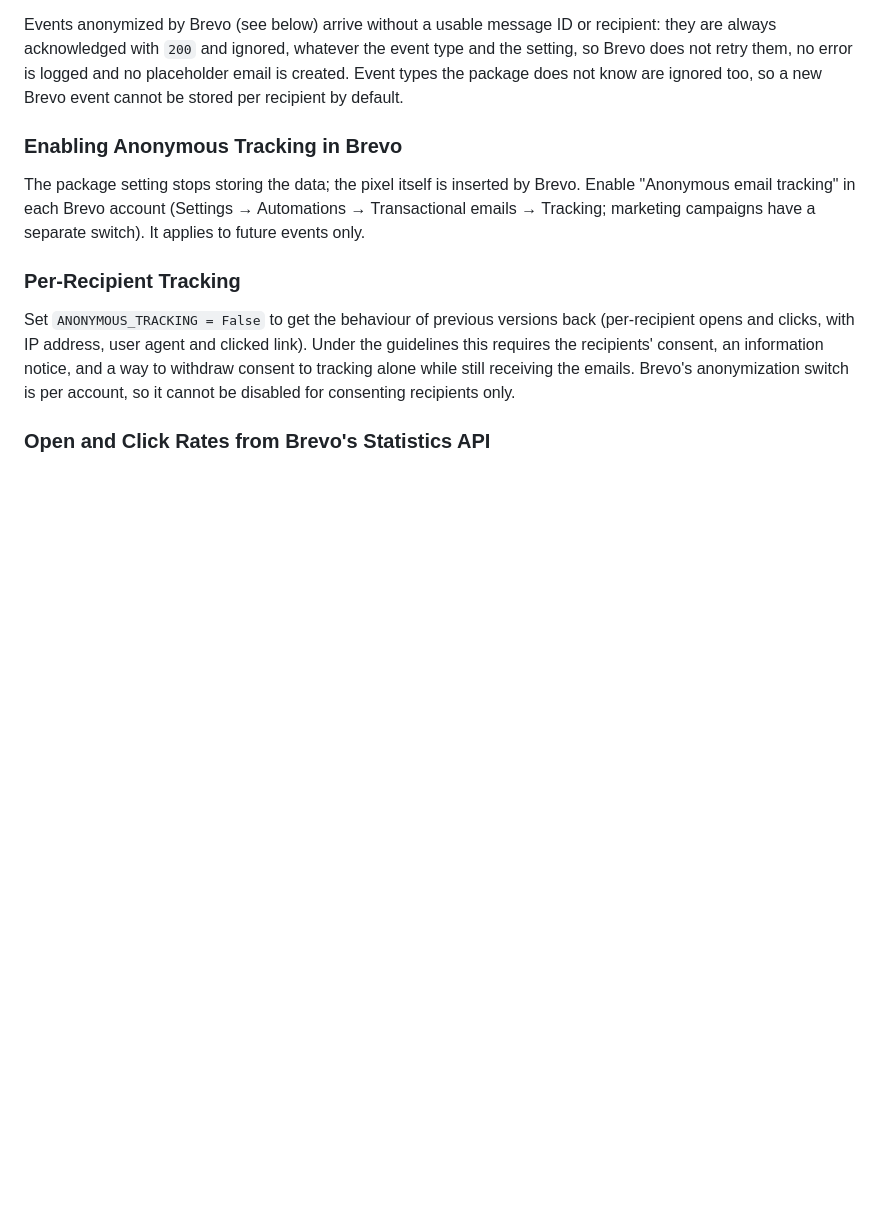
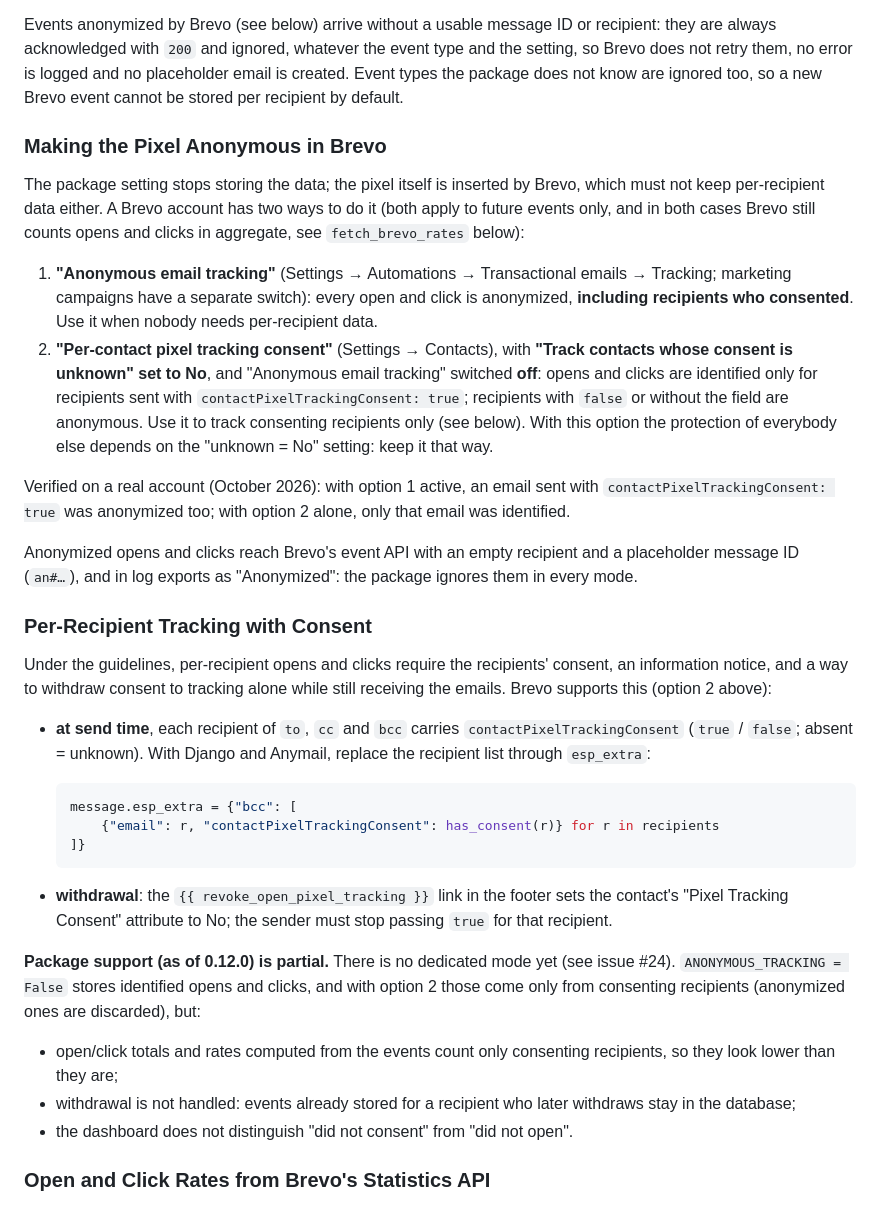
Before and after one commit to guglielmo/django-brevo-analytics, a Markdown page: README.md, the part around the change. Drawn GitHub-style; blank space fills up the shorter version.

Commit message:
docs: Brevo per-contact tracking consent, and what the package supports (#24)
The README said Brevo could not track consenting recipients only. It can:
'Per-contact pixel tracking consent' with unknown = No, and global
anonymization off. Documents both account options, the results of the
tests on a real account, the Anymail esp_extra recipe, and the current
limits of ANONYMOUS_TRACKING = False with mixed consent.

Co-Authored-By: Claude Opus 5.5 <noreply@anthropic.com>

````diff
--- a/README.md
+++ b/README.md
@@ -217,21 +217,63 @@ event type and the setting, so Brevo does not retry them, no error is logged and
 no placeholder email is created. Event types the package does not know are
 ignored too, so a new Brevo event cannot be stored per recipient by default.
 
-### Enabling Anonymous Tracking in Brevo
+### Making the Pixel Anonymous in Brevo
 
 The package setting stops storing the data; the pixel itself is inserted by
-Brevo. Enable "Anonymous email tracking" in each Brevo account (Settings →
-Automations → Transactional emails → Tracking; marketing campaigns have a
-separate switch). It applies to future events only.
+Brevo, which must not keep per-recipient data either. A Brevo account has two
+ways to do it (both apply to future events only, and in both cases Brevo still
+counts opens and clicks in aggregate, see `fetch_brevo_rates` below):
 
-### Per-Recipient Tracking
+1. **"Anonymous email tracking"** (Settings → Automations → Transactional
+   emails → Tracking; marketing campaigns have a separate switch): every open
+   and click is anonymized, **including recipients who consented**. Use it when
+   nobody needs per-recipient data.
+2. **"Per-contact pixel tracking consent"** (Settings → Contacts), with
+   **"Track contacts whose consent is unknown" set to No**, and "Anonymous email
+   tracking" switched **off**: opens and clicks are identified only for
+   recipients sent with `contactPixelTrackingConsent: true`; recipients with
+   `false` or without the field are anonymous. Use it to track consenting
+   recipients only (see below). With this option the protection of everybody
+   else depends on the "unknown = No" setting: keep it that way.
 
-Set `ANONYMOUS_TRACKING = False` to get the behaviour of previous versions back
-(per-recipient opens and clicks, with IP address, user agent and clicked link).
-Under the guidelines this requires the recipients' consent, an information
-notice, and a way to withdraw consent to tracking alone while still receiving
-the emails. Brevo's anonymization switch is per account, so it cannot be
-disabled for consenting recipients only.
+Verified on a real account (October 2026): with option 1 active, an email sent
+with `contactPixelTrackingConsent: true` was anonymized too; with option 2 alone,
+only that email was identified.
+
+Anonymized opens and clicks reach Brevo's event API with an empty recipient and
+a placeholder message ID (`an#…`), and in log exports as "Anonymized": the
+package ignores them in every mode.
+
+### Per-Recipient Tracking with Consent
+
+Under the guidelines, per-recipient opens and clicks require the recipients'
+consent, an information notice, and a way to withdraw consent to tracking alone
+while still receiving the emails. Brevo supports this (option 2 above):
+
+- **at send time**, each recipient of `to`, `cc` and `bcc` carries
+  `contactPixelTrackingConsent` (`true` / `false`; absent = unknown). With
+  Django and Anymail, replace the recipient list through `esp_extra`:
+
+  ```python
+  message.esp_extra = {"bcc": [
+      {"email": r, "contactPixelTrackingConsent": has_consent(r)} for r in recipients
+  ]}
+  ```
+
+- **withdrawal**: the `{{ revoke_open_pixel_tracking }}` link in the footer sets
+  the contact's "Pixel Tracking Consent" attribute to No; the sender must stop
+  passing `true` for that recipient.
+
+**Package support (as of 0.12.0) is partial.** There is no dedicated mode yet
+(see issue #24). `ANONYMOUS_TRACKING = False` stores identified opens and clicks,
+and with option 2 those come only from consenting recipients (anonymized ones
+are discarded), but:
+
+- open/click totals and rates computed from the events count only consenting
+  recipients, so they look lower than they are;
+- withdrawal is not handled: events already stored for a recipient who later
+  withdraws stay in the database;
+- the dashboard does not distinguish "did not consent" from "did not open".
 
 ### Open and Click Rates from Brevo's Statistics API
 
````
Also changed, not shown: CHANGELOG.md (+4 -0 lines).
